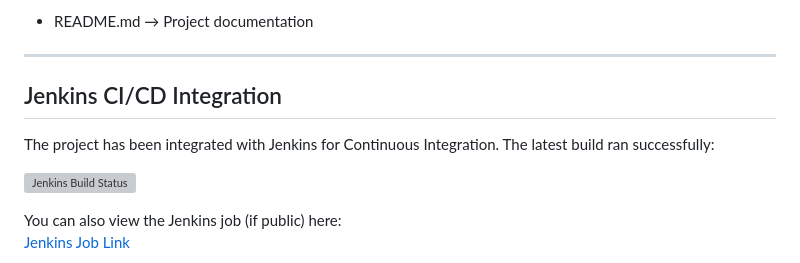
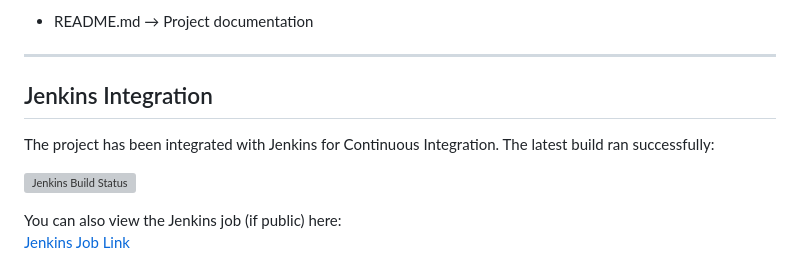
Before and after one commit to AbarnaSelv/orangehrm-automation-framework, a Markdown page: README.md, the part around the change. Drawn GitHub-style; grey boxes are pictures that could not be loaded.

```diff
--- a/README.md
+++ b/README.md
@@ -58,9 +58,10 @@ It also supports **cross-browser execution**, **data-driven testing using Excel*
 
 ---
 
-## Jenkins CI/CD Integration
+## Jenkins Integration
 
 The project has been integrated with Jenkins for Continuous Integration. The latest build ran successfully:
+
 
 ![Jenkins Build Status](https://drive.google.com/file/d/1F6NbiGVfiu_uK3zuK4KOVpgMN2SRVY8M/view?usp=sharing)
 
```
